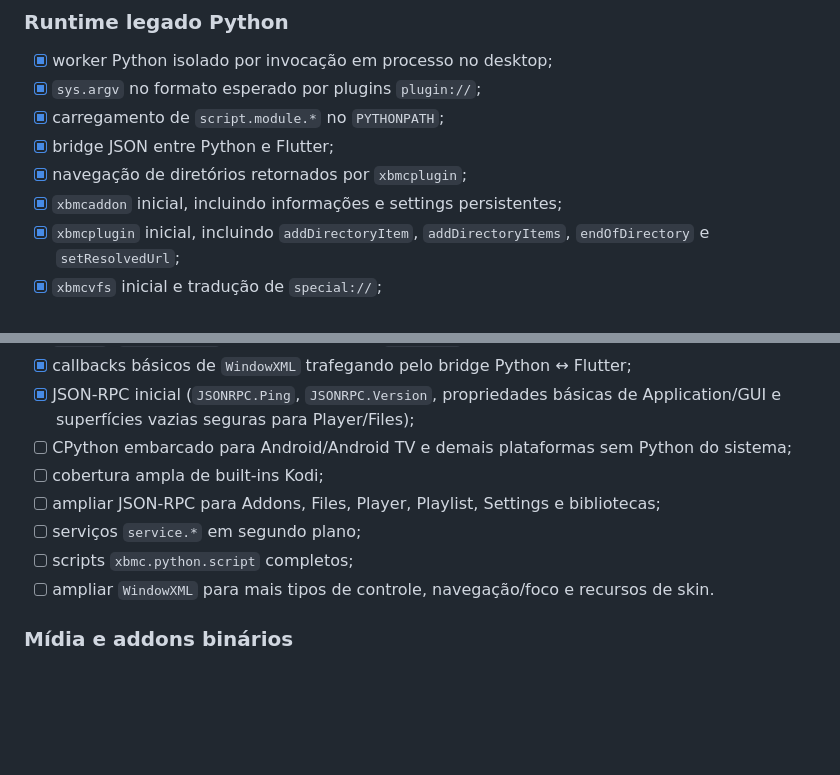
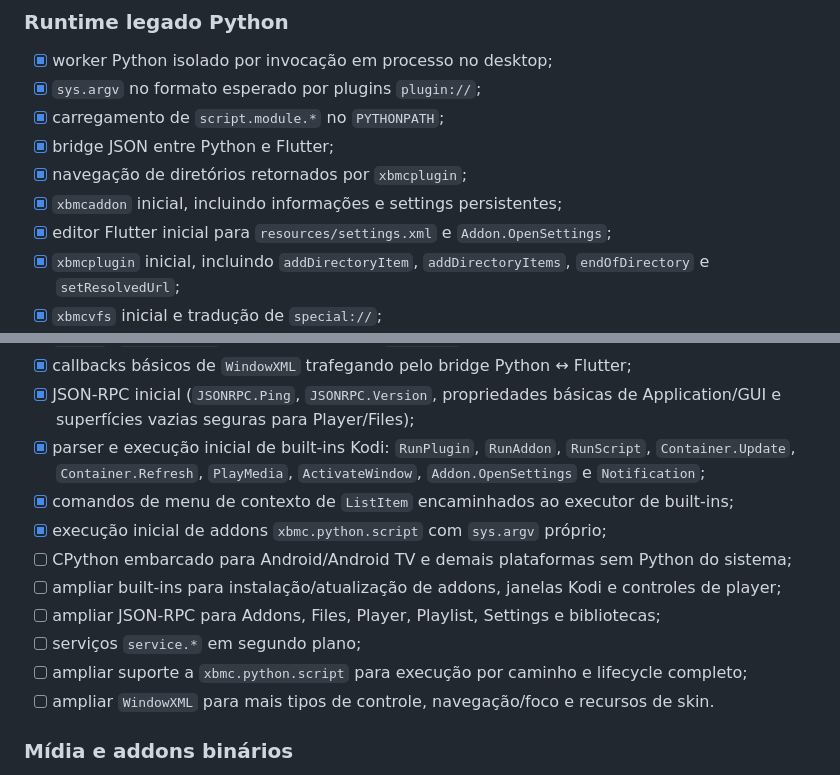
Before and after one commit to SrTristeSad/AddKo, a Markdown page: docs/ROADMAP.md, 2 parts joined by grey strips. Drawn GitHub-style; blank space fills up the shorter version.

Commit message:
docs: record Kodi built-in compatibility progress

```diff
--- a/docs/ROADMAP.md
+++ b/docs/ROADMAP.md
@@ -33,6 +33,7 @@ Objetivo: instalar um addon Kodi existente e executá-lo sem modificar o pacote.
 - [x] bridge JSON entre Python e Flutter;
 - [x] navegação de diretórios retornados por `xbmcplugin`;
 - [x] `xbmcaddon` inicial, incluindo informações e settings persistentes;
+- [x] editor Flutter inicial para `resources/settings.xml` e `Addon.OpenSettings`;
 - [x] `xbmcplugin` inicial, incluindo `addDirectoryItem`, `addDirectoryItems`, `endOfDirectory` e `setResolvedUrl`;
 - [x] `xbmcvfs` inicial e tradução de `special://`;
 - [x] `xbmc` inicial (`log`, built-ins, `Player`, `Monitor` e superfícies básicas);
@@ -42,11 +43,14 @@ Objetivo: instalar um addon Kodi existente e executá-lo sem modificar o pacote.
 - [x] `Window`, `WindowDialog` e modelo inicial de `WindowXML`/controles traduzidos para Flutter;
 - [x] callbacks básicos de `WindowXML` trafegando pelo bridge Python ↔ Flutter;
 - [x] JSON-RPC inicial (`JSONRPC.Ping`, `JSONRPC.Version`, propriedades básicas de Application/GUI e superfícies vazias seguras para Player/Files);
+- [x] parser e execução inicial de built-ins Kodi: `RunPlugin`, `RunAddon`, `RunScript`, `Container.Update`, `Container.Refresh`, `PlayMedia`, `ActivateWindow`, `Addon.OpenSettings` e `Notification`;
+- [x] comandos de menu de contexto de `ListItem` encaminhados ao executor de built-ins;
+- [x] execução inicial de addons `xbmc.python.script` com `sys.argv` próprio;
 - [ ] CPython embarcado para Android/Android TV e demais plataformas sem Python do sistema;
-- [ ] cobertura ampla de built-ins Kodi;
+- [ ] ampliar built-ins para instalação/atualização de addons, janelas Kodi e controles de player;
 - [ ] ampliar JSON-RPC para Addons, Files, Player, Playlist, Settings e bibliotecas;
 - [ ] serviços `service.*` em segundo plano;
-- [ ] scripts `xbmc.python.script` completos;
+- [ ] ampliar suporte a `xbmc.python.script` para execução por caminho e lifecycle completo;
 - [ ] ampliar `WindowXML` para mais tipos de controle, navegação/foco e recursos de skin.
 
 ### Mídia e addons binários
```
